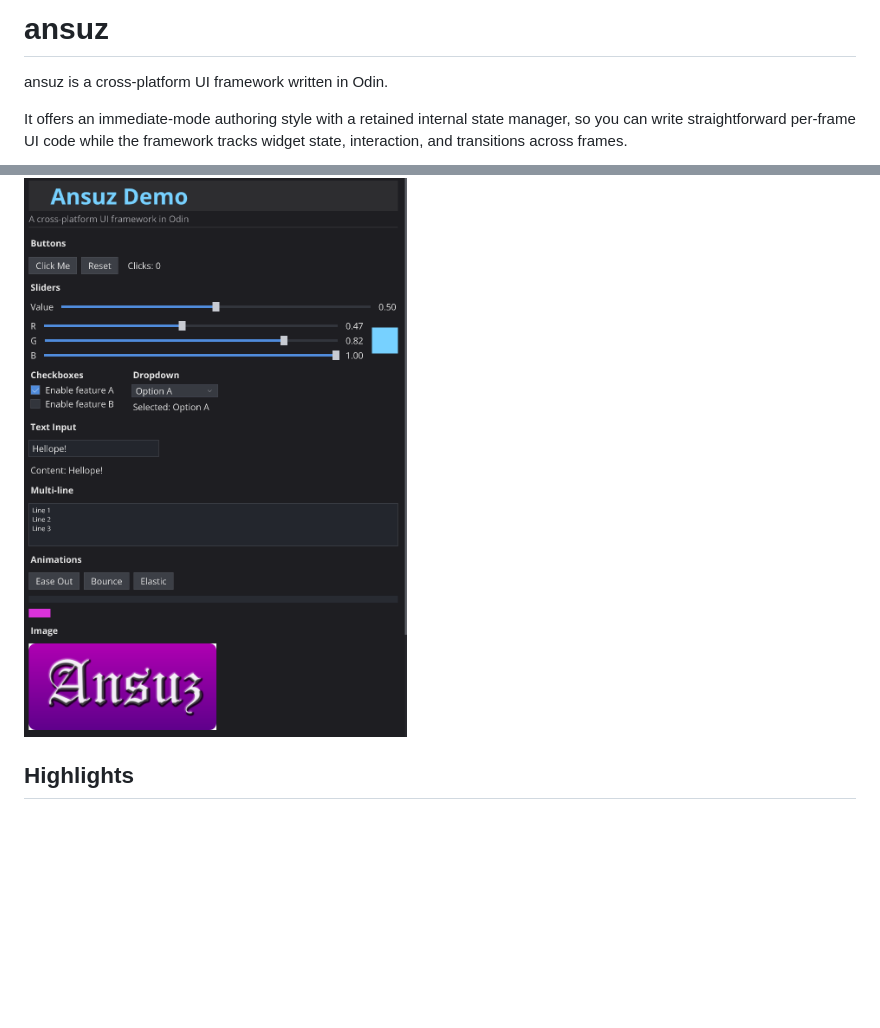
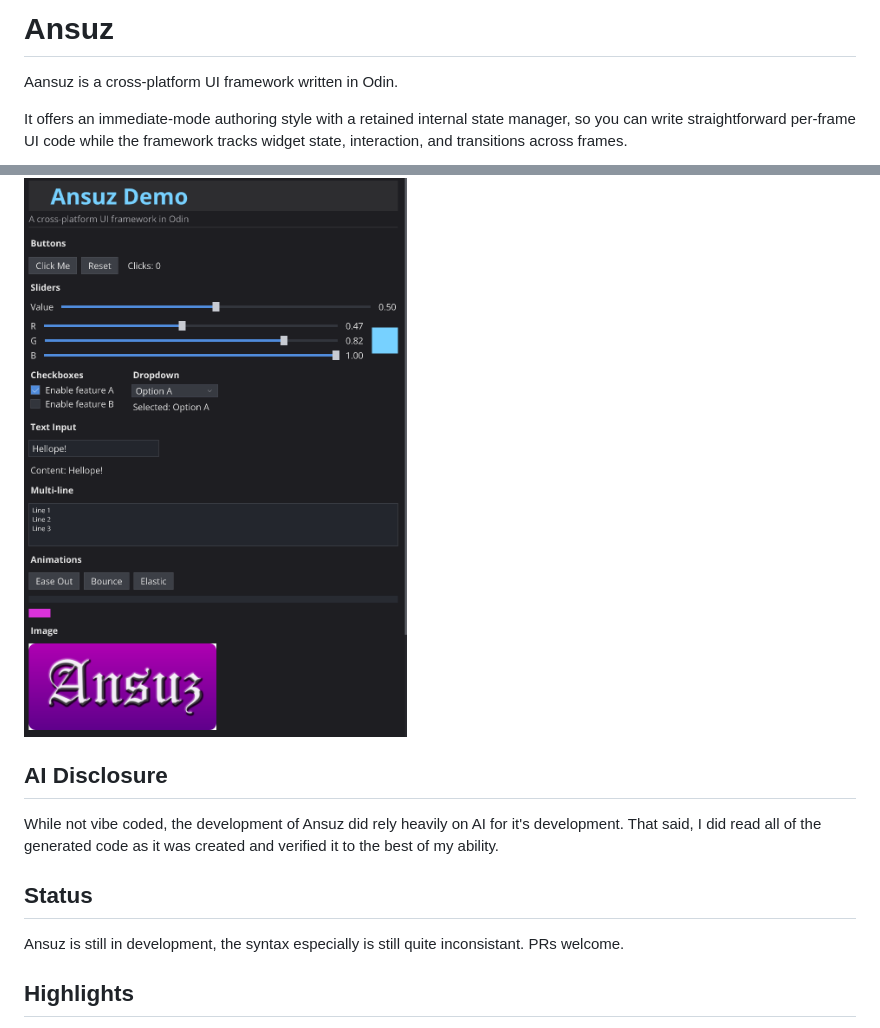
Before and after one commit to MadlyFX/Ansuz, a Markdown page: README.md, 2 parts joined by grey strips. Rendered like a GitHub page; blank space fills up the shorter version.

```diff
--- a/README.md
+++ b/README.md
@@ -1,10 +1,16 @@
-# ansuz
+# Ansuz
 
-ansuz is a cross-platform UI framework written in Odin.
+Aansuz is a cross-platform UI framework written in Odin.
 
 It offers an immediate-mode authoring style with a retained internal state manager, so you can write straightforward per-frame UI code while the framework tracks widget state, interaction, and transitions across frames.
 
 ![Demo image](demo.png)
+
+## AI Disclosure
+While not vibe coded, the development of Ansuz did rely heavily on AI for it's development. That said, I did read all of the generated code as it was created and verified it to the best of my ability.
+
+## Status
+Ansuz is still in development, the syntax especially is still quite inconsistant. PRs welcome.
 
 ## Highlights
 
```
